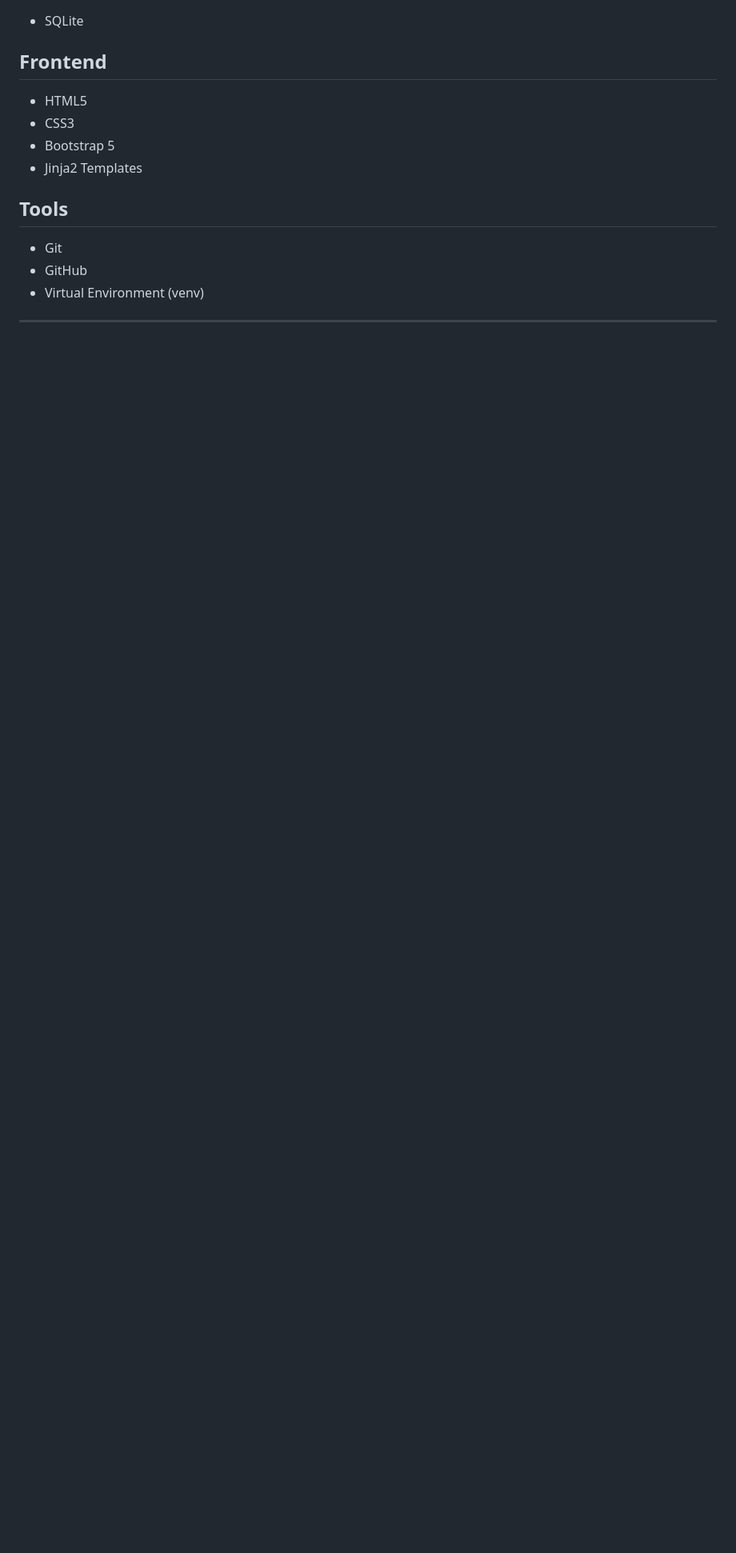
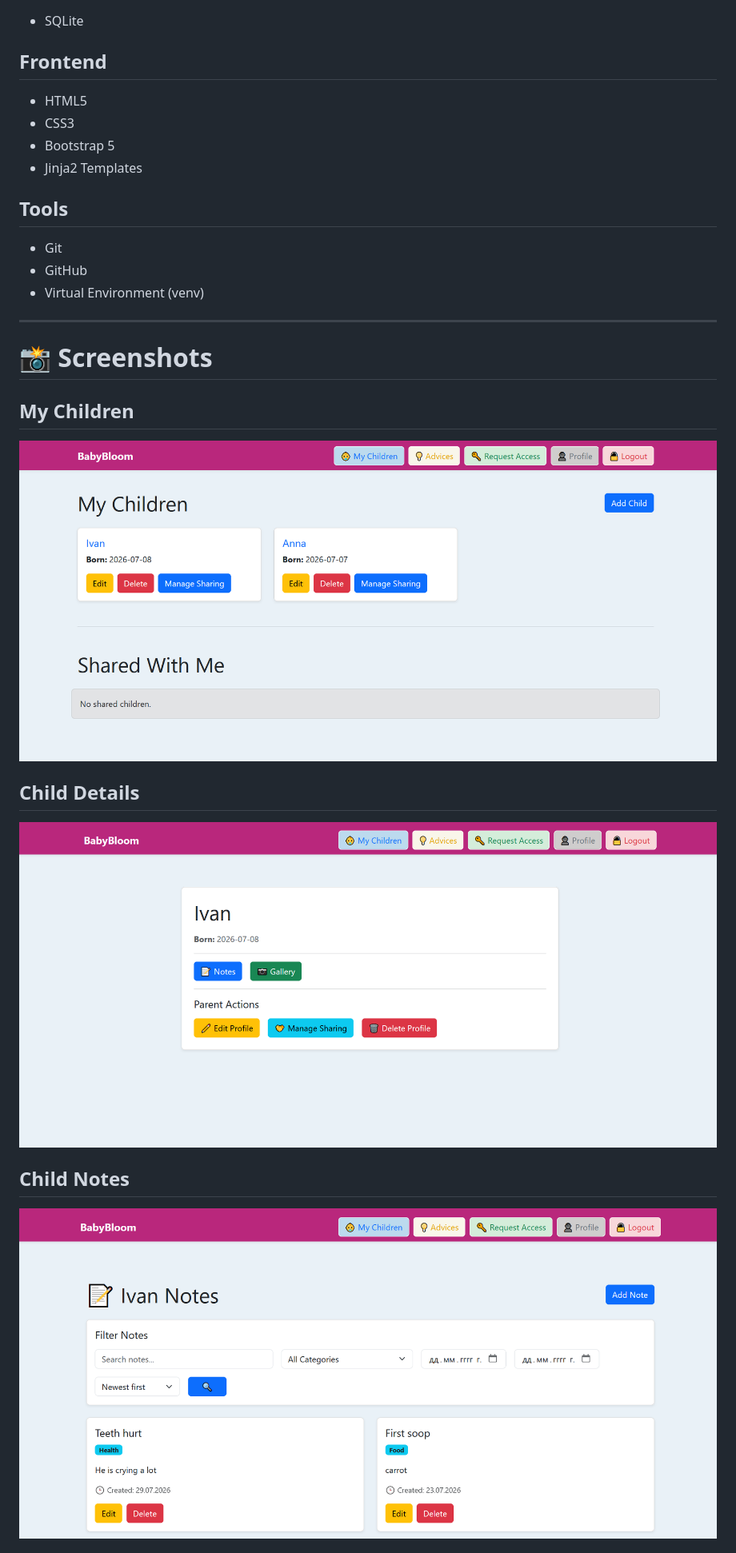
Before and after one commit to emiliana0/BabyBloom, a Markdown page: README.md, the part around one of its changes. Shown at 80% size. GitHub-like rendering; pictures changed too: screenshots/child-details.png (added), screenshots/child-notes.png (added), screenshots/my-children.png (added); blank space fills up the shorter version.

```diff
--- a/README.md
+++ b/README.md
@@ -133,3 +121,18 @@ Regular users do not have access to administrative pages.
 - Virtual Environment (venv)
 
 ---
+
+# 📸 Screenshots
+
+## My Children
+
+![My Children](screenshots/my-children.png)
+
+## Child Details
+
+![Child Details](screenshots/child-details.png)
+
+## Child Notes
+
+![Child Notes](screenshots/child-notes.png)
+
```
Also changed, not shown: other parts of README.md (+98 -12 lines), screenshots/admin-panel.png (added), screenshots/create-child.png (added), 2 other files.
